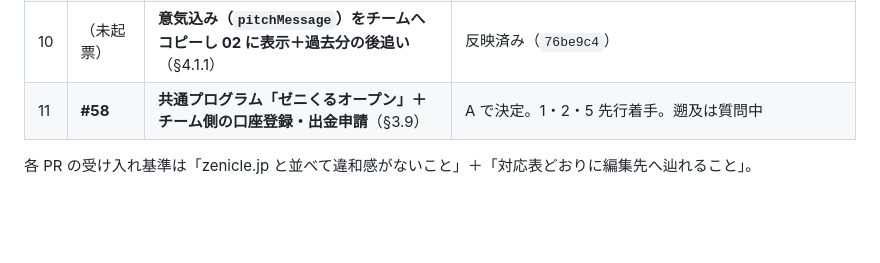
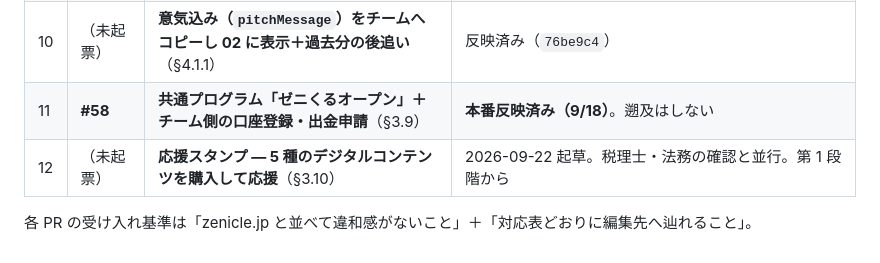
Before and after one commit to SRKTK56/zenicle-lp, a Markdown page: design/README.md, the part around one of its changes. Drawn GitHub-style; blank space fills up the shorter version.

```diff
--- a/design/README.md
+++ b/design/README.md
@@ -295,6 +328,7 @@ LP の `:root`（`index.html`）と、アプリ `globals.css` の用途別トー
 | 8 | （未起票） | **プログラム無しでチームを作る導線**（§3.8） | 2026-09-16 依頼・方針合意。web 半日＋API 1〜2h＋文言 30分の見積 |
 | 9 | （未起票） | **ロスターに本人判定フラグ → 本人編集をページ上へ**（§3.5.1-3） | 2026-09-17 依頼 |
 | 10 | （未起票） | **意気込み（`pitchMessage`）をチームへコピーし 02 に表示＋過去分の後追い**（§4.1.1） | 反映済み（`76be9c4`） |
-| 11 | **#58** | **共通プログラム「ゼニくるオープン」＋チーム側の口座登録・出金申請**（§3.9） | A で決定。1・2・5 先行着手。遡及は質問中 |
+| 11 | **#58** | **共通プログラム「ゼニくるオープン」＋チーム側の口座登録・出金申請**（§3.9） | **本番反映済み（9/18）**。遡及はしない |
+| 12 | （未起票） | **応援スタンプ — 5 種のデジタルコンテンツを購入して応援**（§3.10） | 2026-09-22 起草。税理士・法務の確認と並行。第 1 段階から |
 
 各 PR の受け入れ基準は「zenicle.jp と並べて違和感がないこと」＋「対応表どおりに編集先へ辿れること」。
```
Also changed, not shown: other parts of design/README.md (+33 -0 lines).
